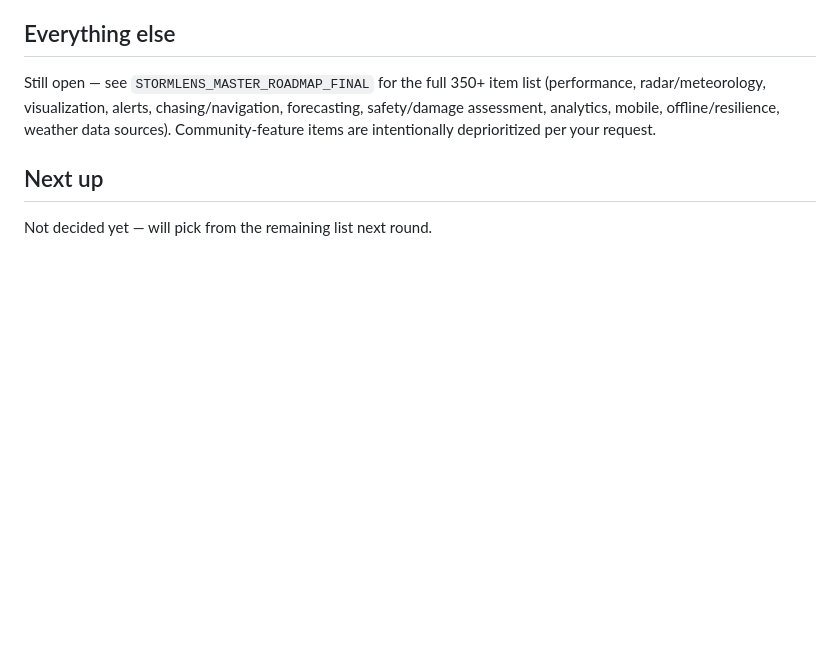
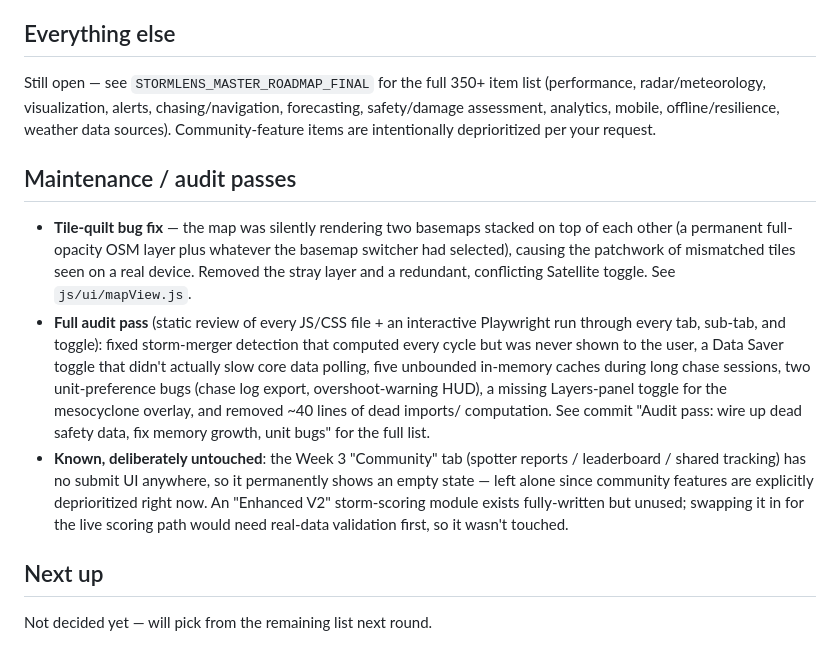
Before and after one commit to EarlierPlane034/storm-tracker, a Markdown page: docs/ROADMAP_PROGRESS.md, the part around the change. Drawn GitHub-style; blank space fills up the shorter version.

Commit message:
Log the audit pass and tile-quilt fix in the roadmap tracker
Co-Authored-By: Claude Sonnet 5 <noreply@anthropic.com>
Claude-Session: https://claude.ai/code/session_01ReNueKyobFEEjznUAn7RZH

```diff
--- a/docs/ROADMAP_PROGRESS.md
+++ b/docs/ROADMAP_PROGRESS.md
@@ -52,6 +52,29 @@ forecasting, safety/damage assessment, analytics, mobile, offline/resilience,
 weather data sources). Community-feature items are intentionally deprioritized
 per your request.
 
+## Maintenance / audit passes
+
+- **Tile-quilt bug fix** — the map was silently rendering two basemaps
+  stacked on top of each other (a permanent full-opacity OSM layer plus
+  whatever the basemap switcher had selected), causing the patchwork of
+  mismatched tiles seen on a real device. Removed the stray layer and a
+  redundant, conflicting Satellite toggle. See `js/ui/mapView.js`.
+- **Full audit pass** (static review of every JS/CSS file + an interactive
+  Playwright run through every tab, sub-tab, and toggle): fixed storm-merger
+  detection that computed every cycle but was never shown to the user, a
+  Data Saver toggle that didn't actually slow core data polling, five
+  unbounded in-memory caches during long chase sessions, two unit-preference
+  bugs (chase log export, overshoot-warning HUD), a missing Layers-panel
+  toggle for the mesocyclone overlay, and removed ~40 lines of dead imports/
+  computation. See commit "Audit pass: wire up dead safety data, fix memory
+  growth, unit bugs" for the full list.
+- **Known, deliberately untouched**: the Week 3 "Community" tab (spotter
+  reports / leaderboard / shared tracking) has no submit UI anywhere, so it
+  permanently shows an empty state — left alone since community features
+  are explicitly deprioritized right now. An "Enhanced V2" storm-scoring
+  module exists fully-written but unused; swapping it in for the live
+  scoring path would need real-data validation first, so it wasn't touched.
+
 ## Next up
 
 Not decided yet — will pick from the remaining list next round.
```
